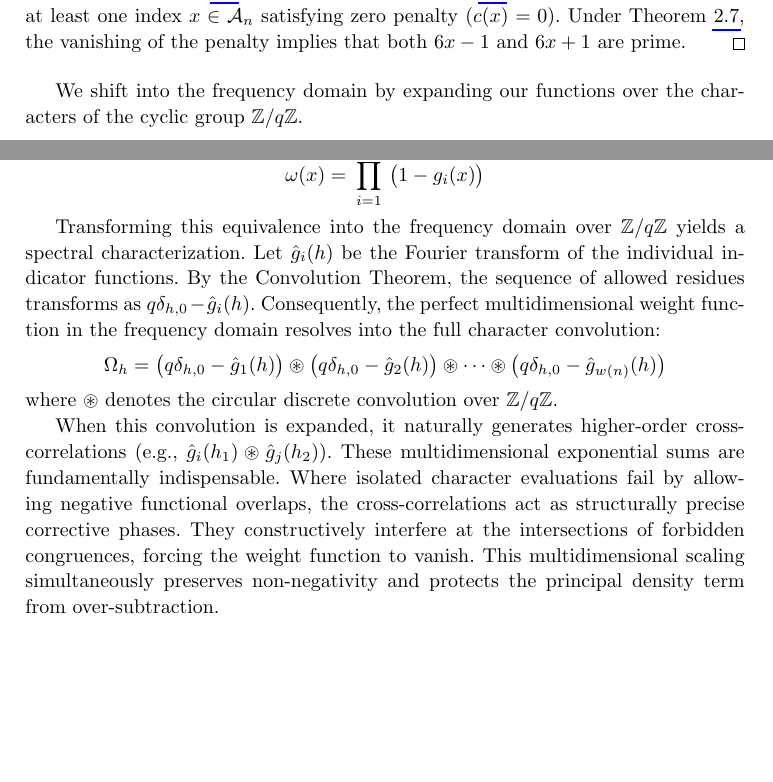
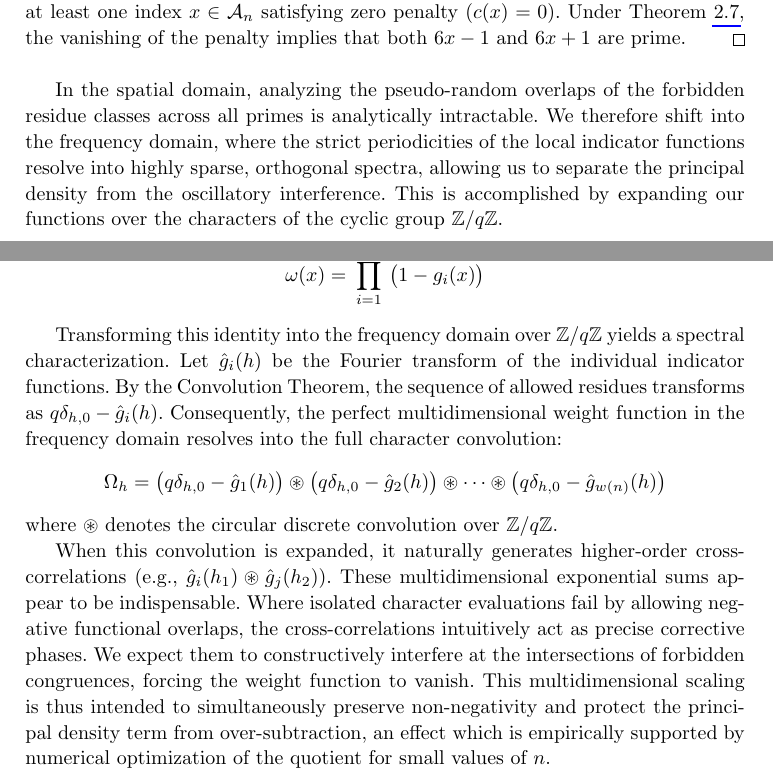
Before and after one commit to ElNando888/KrafftSieve, a LaTeX document (manuscripts/krafftsieve.tex): two parts of pages 5 and 13 of 15 before the commit and two parts of pages 5 and 13 of 16 after it, joined at a grey line, cut so that both start at the same text, the shorter picture padded with empty space. Compiled offline with pdfLaTeX.

Commit message:
docs: improve mathematical intuition and clarity of the sieve spectral analysis in the manuscript

```diff
--- a/manuscripts/krafftsieve.tex
+++ b/manuscripts/krafftsieve.tex
@@ -273,7 +273,11 @@ zero penalty ($c(x) = 0$). Under Theorem \ref{thm:additive_sieve}, the vanishing
 implies that both $6x-1$ and $6x+1$ are prime.
 \end{proof}
 
-We shift into the frequency domain by expanding our functions over the characters of the
+In the spatial domain, analyzing the pseudo-random overlaps of the forbidden residue classes
+across all primes is analytically intractable. We therefore shift into the frequency domain, where
+the strict periodicities of the local indicator functions resolve into highly sparse, orthogonal
+spectra, allowing us to separate the principal density from the oscillatory interference.
+This is accomplished by expanding our functions over the characters of the
 cyclic group $\mathbb{Z}/q\mathbb{Z}$.
 
 \begin{definition}[Fourier Transform over $\mathbb{Z}/q\mathbb{Z}$] \label{def:dft}
@@ -619,7 +623,7 @@ spatial weight function $\omega(x)$, which equals $1$ when $c(x) = 0$ and $0$ el
 It is given by the pointwise product of the allowed residue indicators:
 $$ \omega(x) = \prod_{i=1}^{w(n)} \big(1 - g_i(x)\big) $$
 
-Transforming this equivalence into the frequency domain over $\mathbb{Z}/q\mathbb{Z}$
+Transforming this identity into the frequency domain over $\mathbb{Z}/q\mathbb{Z}$
 yields a spectral characterization. Let $\hat{g}_i(h)$ be the Fourier transform
 of the individual indicator functions. By the Convolution Theorem, the sequence of allowed
 residues transforms as $q\delta_{h,0} - \hat{g}_i(h)$. Consequently, the
@@ -629,12 +633,13 @@ $$ \Omega_h = \big(q\delta_{h,0} - \hat{g}_1(h)\big) \circledast \big(q\delta_{h
 where $\circledast$ denotes the circular discrete convolution over $\mathbb{Z}/q\mathbb{Z}$.
 
 When this convolution is expanded, it naturally generates higher-order cross-correlations (e.g.,
-$\hat{g}_i(h_1) \circledast \hat{g}_j(h_2)$). These multidimensional exponential sums are fundamentally
+$\hat{g}_i(h_1) \circledast \hat{g}_j(h_2)$). These multidimensional exponential sums appear to be
 indispensable. Where isolated character evaluations fail by allowing negative functional overlaps, the
-cross-correlations act as structurally precise corrective phases. They constructively interfere
-at the intersections of forbidden congruences, forcing the weight function
-to vanish. This multidimensional scaling simultaneously preserves non-negativity and protects
-the principal density term from over-subtraction.
+cross-correlations intuitively act as precise corrective phases. We expect them to constructively
+interfere at the intersections of forbidden congruences, forcing the weight function to vanish. This
+multidimensional scaling is thus intended to simultaneously preserve non-negativity and protect
+the principal density term from over-subtraction, an effect which is empirically supported by
+numerical optimization of the quotient for small values of $n$.
 
 \subsection{Towards Bounding the Minimum Ratio}
 
```
Also changed, not shown: manuscripts/krafftsieve.pdf, manuscripts/krafftsieve.tex (10 more changed lines).
